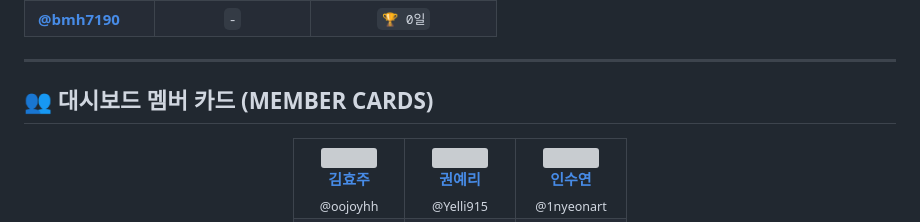
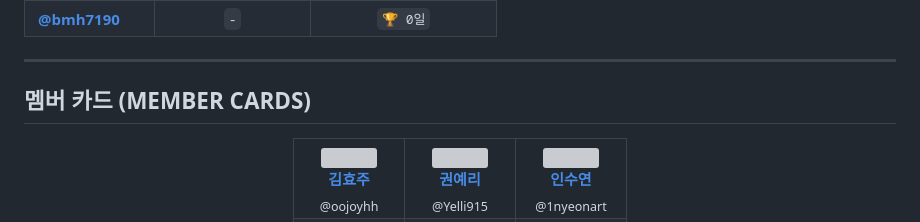
Before and after one commit to 486sk/git_challenge, a Markdown page: README.md, the part around the change. Rendered like a GitHub page; grey boxes are pictures that could not be loaded.

```diff
--- a/README.md
+++ b/README.md
@@ -57,7 +57,7 @@
 ---
 
 <!-- MEMBERS:START -->
-## 👥 대시보드 멤버 카드 (MEMBER CARDS)
+## 멤버 카드 (MEMBER CARDS)
 
 <div align="center">
 
```
